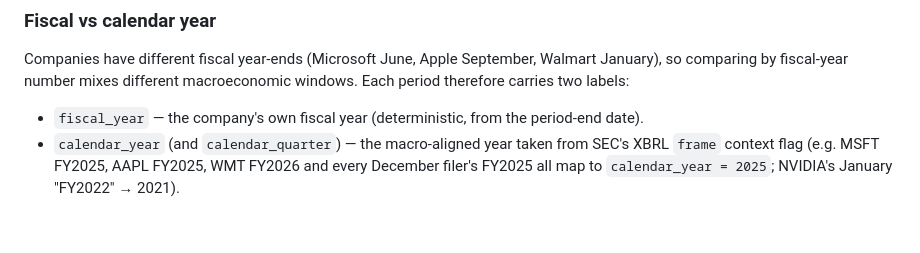
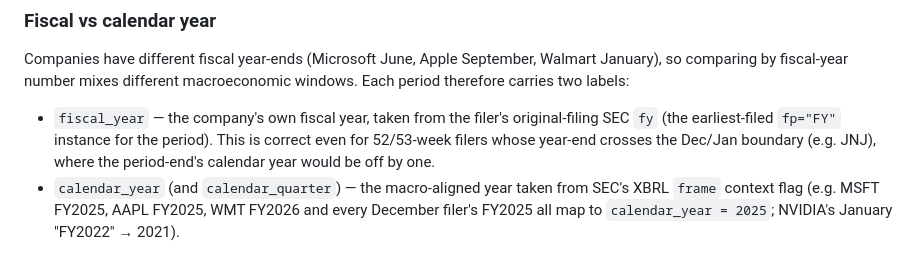
Before and after one commit to vorarakmua-svg/stock-database, a Markdown page: README.md, the part around the change. Drawn GitHub-style; blank space fills up the shorter version.

Commit message:
docs: fiscal_year now derived from the filer's declared fy
Co-Authored-By: Claude Opus 4.8 <noreply@anthropic.com>

```diff
--- a/README.md
+++ b/README.md
@@ -428,7 +428,10 @@ Companies have different fiscal year-ends (Microsoft June, Apple September, Walm
 January), so comparing by fiscal-year number mixes different macroeconomic windows. Each
 period therefore carries two labels:
 
-- `fiscal_year` — the company's own fiscal year (deterministic, from the period-end date).
+- `fiscal_year` — the company's own fiscal year, taken from the filer's original-filing
+  SEC `fy` (the earliest-filed `fp="FY"` instance for the period). This is correct even
+  for 52/53-week filers whose year-end crosses the Dec/Jan boundary (e.g. JNJ), where the
+  period-end's calendar year would be off by one.
 - `calendar_year` (and `calendar_quarter`) — the macro-aligned year taken from SEC's
   XBRL `frame` context flag (e.g. MSFT FY2025, AAPL FY2025, WMT FY2026 and every December
   filer's FY2025 all map to `calendar_year = 2025`; NVIDIA's January "FY2022" → 2021).
```
